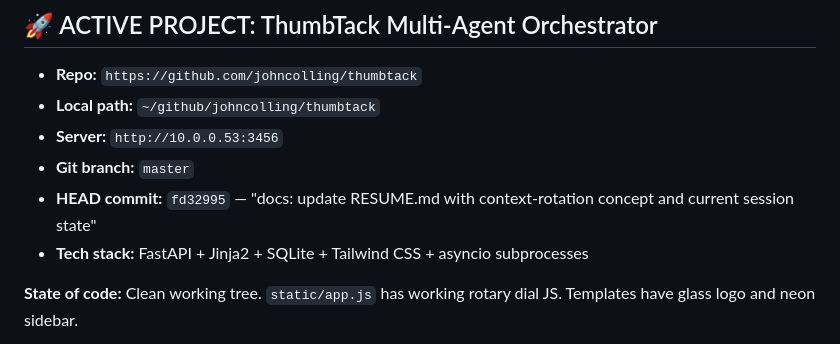
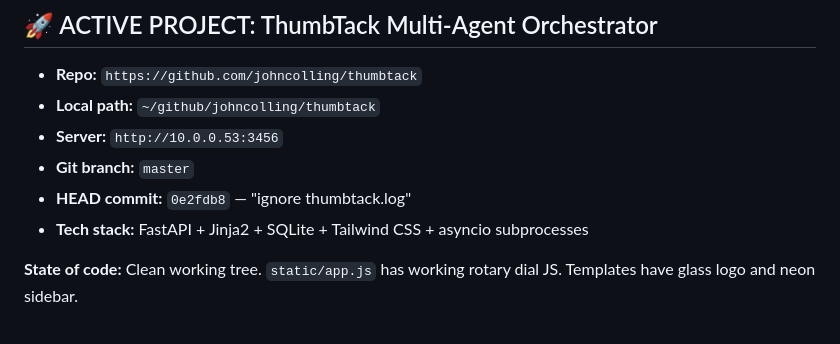
Before and after one commit to JohnColling/thumbtack, a Markdown page: RESUME.md, the part around one of its changes. Rendered like a GitHub page.

Commit message:
chore: heartbeat sync RESUME.md [cron auto-save]

```diff
--- a/RESUME.md
+++ b/RESUME.md
@@ -13,7 +13,7 @@
 - **Local path:** `~/github/johncolling/thumbtack`
 - **Server:** `http://10.0.0.53:3456`
 - **Git branch:** `master`
-- **HEAD commit:** `fd32995` — "docs: update RESUME.md with context-rotation concept and current session state"
+- **HEAD commit:** `0e2fdb8` — "ignore thumbtack.log"
 - **Tech stack:** FastAPI + Jinja2 + SQLite + Tailwind CSS + asyncio subprocesses
 
 **State of code:** Clean working tree. `static/app.js` has working rotary dial JS. Templates have glass logo and neon sidebar.
```
Also changed, not shown: other parts of RESUME.md (+1 -1 lines).
